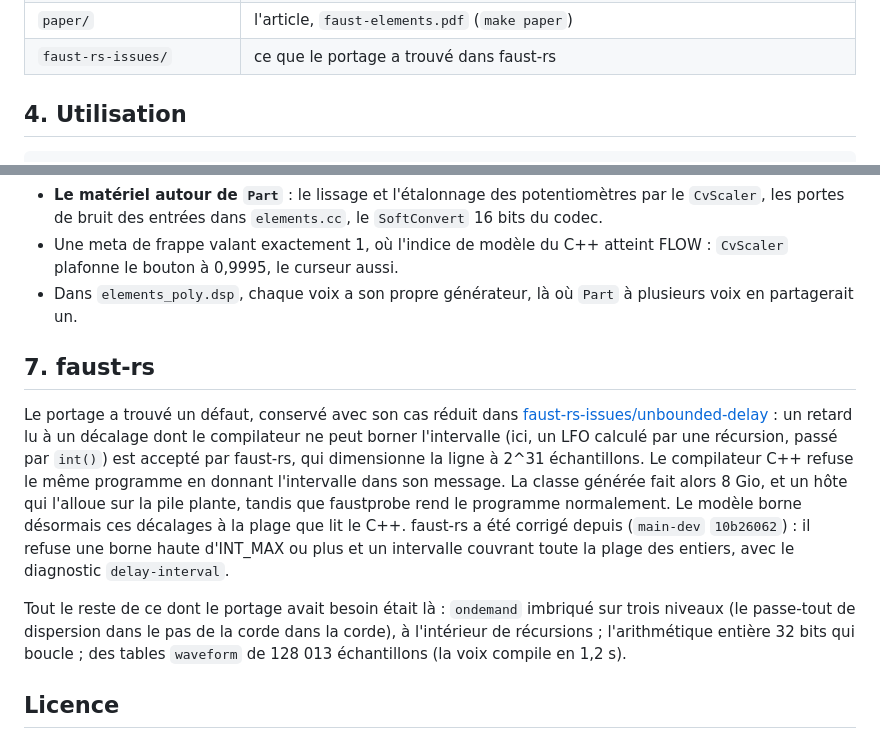
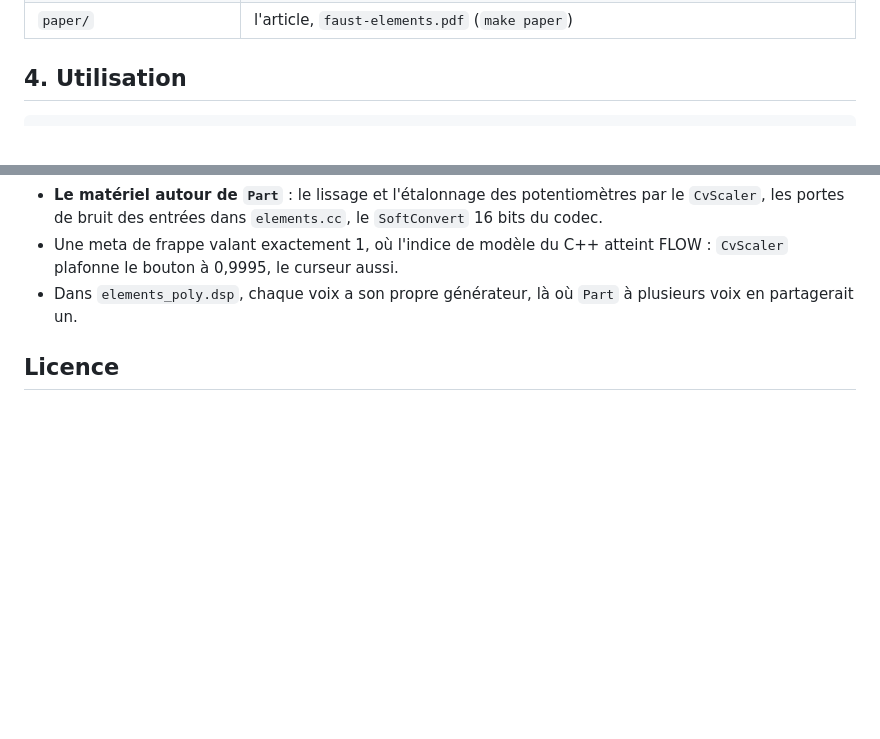
Before and after one commit to sletz/faust-elements, a Markdown page: README.fr.md, 2 parts joined by grey strips. Rendered like a GitHub page; blank space fills up the shorter version.

```diff
--- a/README.fr.md
+++ b/README.fr.md
@@ -87,7 +87,6 @@ La différence est dans les modes : avec 26 modes au lieu de 52, le module natif
 | `web/` | la version web : page, clavier, MIDI, hôte AudioWorklet du wasm de faust-rs, explorateur en orbite, atlas des sons, orbite des timbres (`make web`, `make web-serve`, `make web-check`, `make web-presets`, `make web-atlas`) ; `web/vendor/faust-orbit-ui` est faust-orbit-ui 0.4.1 |
 | `web/phone/`, `web/pwa.js` | l'application pour téléphone (PWA) que la page fabrique dans son onglet Téléphone : la page de l'application, son clavier et le mouvement (`phone/`), l'onglet (`pwa.js`), les associations de l'accéléromètre (`motion.js`), les QR codes (`qrcode.js`), l'application statique servie depuis son adresse (`play/`, sa configuration par `phone-config.js`) ; servie par `scripts/web_serve.py`, certificats par `scripts/pwa_cert.sh` (`make pwa-cert`) |
 | `paper/` | l'article, `faust-elements.pdf` (`make paper`) |
-| `faust-rs-issues/` | ce que le portage a trouvé dans faust-rs |
 
 ## 4. Utilisation
 
@@ -147,12 +146,6 @@ make web        # web/dsp : la voix et le corps en wasm ; make web-serve, puis h
 - Une meta de frappe valant exactement 1, où l'indice de modèle du C++ atteint FLOW : `CvScaler` plafonne le bouton à 0,9995, le curseur aussi.
 - Dans `elements_poly.dsp`, chaque voix a son propre générateur, là où `Part` à plusieurs voix en partagerait un.
 
-## 7. faust-rs
-
-Le portage a trouvé un défaut, conservé avec son cas réduit dans [faust-rs-issues/unbounded-delay](faust-rs-issues/unbounded-delay) : un retard lu à un décalage dont le compilateur ne peut borner l'intervalle (ici, un LFO calculé par une récursion, passé par `int()`) est accepté par faust-rs, qui dimensionne la ligne à 2^31 échantillons. Le compilateur C++ refuse le même programme en donnant l'intervalle dans son message. La classe générée fait alors 8 Gio, et un hôte qui l'alloue sur la pile plante, tandis que faustprobe rend le programme normalement. Le modèle borne désormais ces décalages à la plage que lit le C++. faust-rs a été corrigé depuis (`main-dev` `10b26062`) : il refuse une borne haute d'INT_MAX ou plus et un intervalle couvrant toute la plage des entiers, avec le diagnostic `delay-interval`.
-
-Tout le reste de ce dont le portage avait besoin était là : `ondemand` imbriqué sur trois niveaux (le passe-tout de dispersion dans le pas de la corde dans la corde), à l'intérieur de récursions ; l'arithmétique entière 32 bits qui boucle ; des tables `waveform` de 128 013 échantillons (la voix compile en 1,2 s).
-
 ## Licence
 
 MIT, comme le micrologiciel d'Elements. Le modèle : GRAME, 2026. Le code DSP d'Elements, et les tables et échantillons de `dsp/elements_tables.lib` : Émilie Gillet, 2014, MIT ([LICENSE](LICENSE)).
```
Also changed, not shown: README.md (+0 -7 lines).
